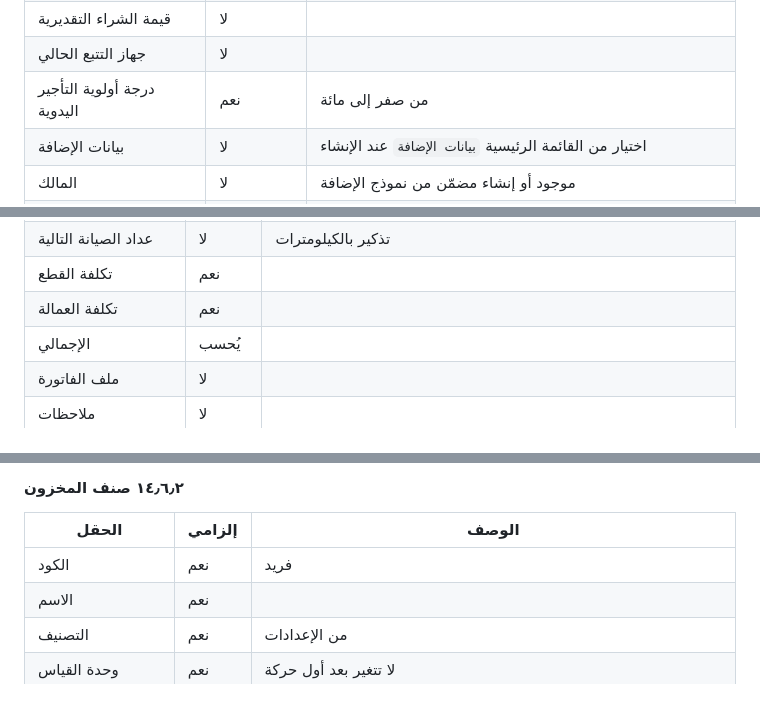
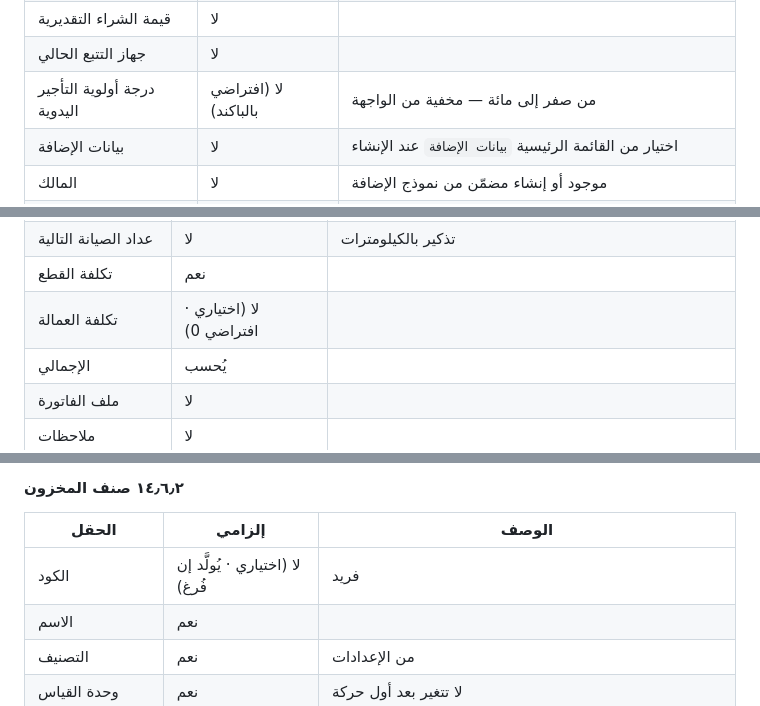
Before and after one commit to MohamedSamy902/rental-cars, a Markdown page: docs/RSD.md, 3 parts joined by grey strips. Drawn GitHub-style.

```diff
--- a/docs/RSD.md
+++ b/docs/RSD.md
@@ -329,7 +329,7 @@
 | الدخل الشهري المستهدف | لا | |
 | قيمة الشراء التقديرية | لا | |
 | جهاز التتبع الحالي | لا | |
-| درجة أولوية التأجير اليدوية | نعم | من صفر إلى مائة |
+| درجة أولوية التأجير اليدوية | لا (افتراضي بالباكند) | من صفر إلى مائة — مخفية من الواجهة |
 | بيانات الإضافة | لا | اختيار من القائمة الرئيسية `بيانات الإضافة` عند الإنشاء |
 | المالك | لا | موجود أو إنشاء مضمّن من نموذج الإضافة |
 | ملاحظات | لا | |
@@ -831,7 +831,7 @@
 | موعد الصيانة التالية | لا | تذكير زمني |
 | عداد الصيانة التالية | لا | تذكير بالكيلومترات |
 | تكلفة القطع | نعم | |
-| تكلفة العمالة | نعم | |
+| تكلفة العمالة | لا (اختياري · افتراضي 0) | |
 | الإجمالي | يُحسب | |
 | ملف الفاتورة | لا | |
 | ملاحظات | لا | |
@@ -872,7 +872,7 @@
 #### ١٤٫٦٫٢ صنف المخزون
 | الحقل | إلزامي | الوصف |
 |--------|--------|--------|
-| الكود | نعم | فريد |
+| الكود | لا (اختياري · يُولَّد إن فُرغ) | فريد |
 | الاسم | نعم | |
 | التصنيف | نعم | من الإعدادات |
 | وحدة القياس | نعم | لا تتغير بعد أول حركة |
```
Also changed, not shown: docs/معايير-المشروع-الملزمة.md (+18 -9 lines).
